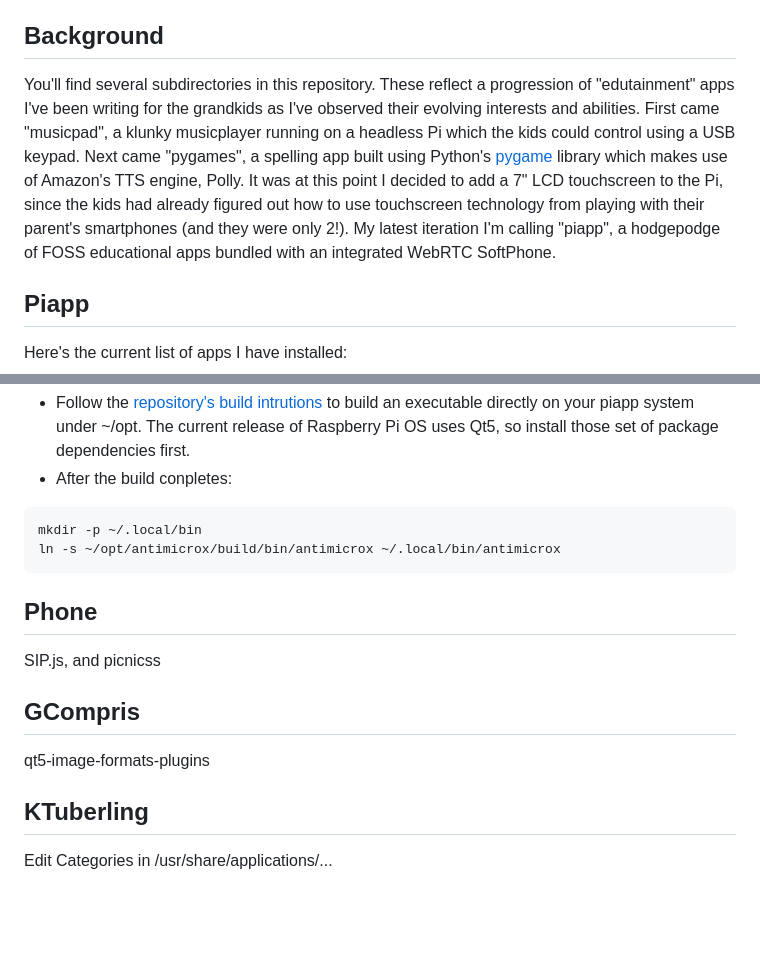
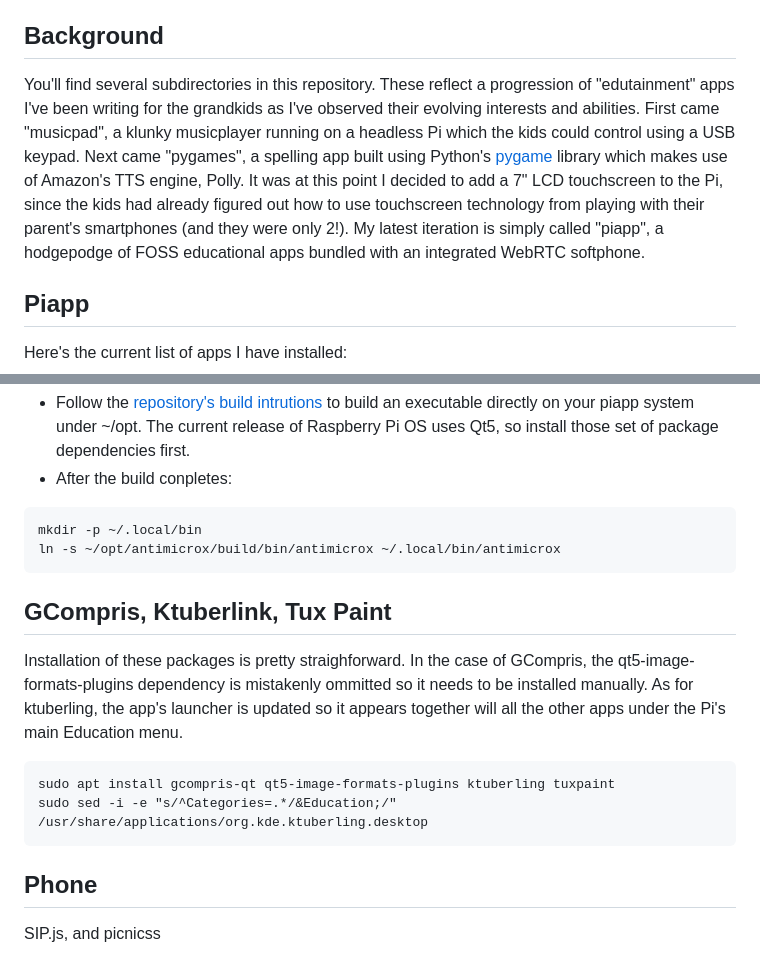
Before and after one commit to glmck13/KidStuff, a Markdown page: README.md, 2 parts joined by grey strips. Drawn GitHub-style; blank space fills up the shorter version.

````diff
--- a/README.md
+++ b/README.md
@@ -2,7 +2,7 @@
 Apps for the grandkids, built primarily for use on a Raspberry Pi
 
 ## Background
-You'll find several subdirectories in this repository.  These reflect a progression of "edutainment" apps I've been writing for the grandkids as I've observed their evolving interests and abilities.  First came "musicpad", a klunky musicplayer running on a headless Pi which the kids could control using a USB keypad.  Next came "pygames", a spelling app built using Python's [pygame](https://www.pygame.org/) library which makes use of Amazon's TTS engine, Polly.  It was at this point I decided to add a 7" LCD touchscreen to the Pi, since the kids had already figured out how to use touchscreen technology from playing with their parent's smartphones (and they were only 2!).  My latest iteration I'm calling "piapp", a hodgepodge of FOSS educational apps bundled with an integrated WebRTC SoftPhone.
+You'll find several subdirectories in this repository.  These reflect a progression of "edutainment" apps I've been writing for the grandkids as I've observed their evolving interests and abilities.  First came "musicpad", a klunky musicplayer running on a headless Pi which the kids could control using a USB keypad.  Next came "pygames", a spelling app built using Python's [pygame](https://www.pygame.org/) library which makes use of Amazon's TTS engine, Polly.  It was at this point I decided to add a 7" LCD touchscreen to the Pi, since the kids had already figured out how to use touchscreen technology from playing with their parent's smartphones (and they were only 2!).  My latest iteration is simply called "piapp", a hodgepodge of FOSS educational apps bundled with an integrated WebRTC softphone.
 
 ## Piapp
 Here's the current list of apps I have installed:
@@ -59,11 +59,12 @@ mkdir -p ~/.local/bin
 ln -s ~/opt/antimicrox/build/bin/antimicrox ~/.local/bin/antimicrox
 ```
 
+## GCompris, Ktuberlink, Tux Paint
+Installation of these packages is pretty straighforward.  In the case of GCompris, the qt5-image-formats-plugins dependency is mistakenly ommitted so it needs to be installed manually.  As for ktuberling, the app's launcher is updated so it appears together will all the other apps under the Pi's main Education menu.
+```
+sudo apt install gcompris-qt qt5-image-formats-plugins ktuberling tuxpaint
+sudo sed -i -e "s/^Categories=.*/&Education;/" /usr/share/applications/org.kde.ktuberling.desktop
+```
+
 ## Phone
 SIP.js, and picnicss
-
-## GCompris
-qt5-image-formats-plugins
-
-## KTuberling
-Edit Categories in /usr/share/applications/...
````
